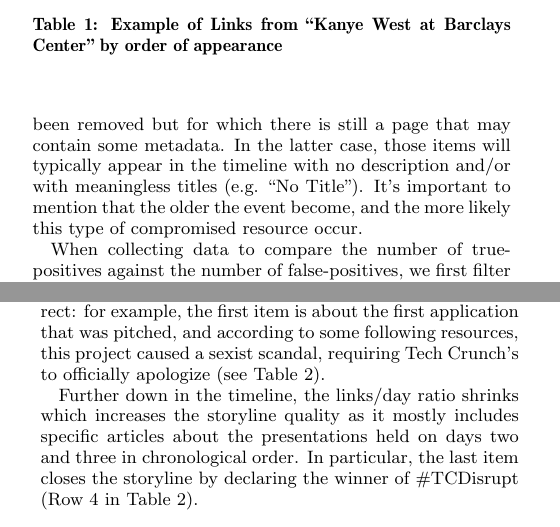
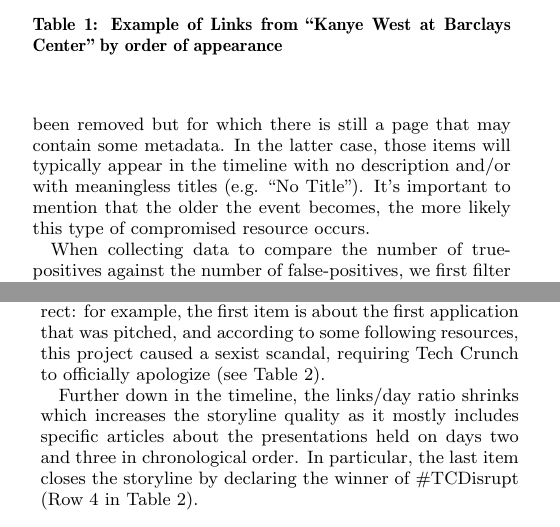
Before and after one commit to mrgreenh/seenlinks, a LaTeX paper (seen.tex): two parts of the columns of pages 4 and 5 of 8, joined at a grey line, cut so that both start at the same text. Compiled offline with pdfLaTeX.

Commit message:
Corrected grammar mistakes from review 1

```diff
--- a/seen.tex
+++ b/seen.tex
@@ -227,7 +227,7 @@ For each of those three events, we run the two LSPs scoring functions described
  \label{tab:kanye}
 \end{table}
 
-Media shared on social networks are usually non-permanent and many of the links analyzed by our system are broken. They can either trigger 404 answer (in this case, they are discarded in the process, without affecting the final storyline presentation), or they can point to items which have been removed but for which there is still a page that may contain some metadata. In the latter case, those items will typically appear in the timeline with no description and/or with meaningless titles (e.g. ``No Title''). It's important to mention that the older the event become, and the more likely this type of compromised resource occur.
+Media shared on social networks are usually non-permanent and many of the links analyzed by our system are broken. They can either trigger 404 answer (in this case, they are discarded in the process, without affecting the final storyline presentation), or they can point to items which have been removed but for which there is still a page that may contain some metadata. In the latter case, those items will typically appear in the timeline with no description and/or with meaningless titles (e.g. ``No Title''). It's important to mention that the older the event becomes, the more likely this type of compromised resource occurs.
 
 \begin{table}[htbp]
 \begin{tabular}{| p{0.2cm} | p{3.5cm} | p{3.8cm} |}
@@ -279,7 +279,7 @@ We provide a qualitative description of the volume based narrations obtained for
 We chose a threshold of 2 in order to obtain a storyline of 43 items. Data appears to be noisy, since many links are related to the artist in general instead of this event in particular. Some examples are links to his music video that apparently came out in the same period when the concert took place (e.g. the first link in Table~\ref{tab:kanye}). This problem affects the timeline until around 8PM. At that point, the concert must have effectively started, because between 8PM and 23PM the storyline is only populated by Instagrams depicting various moments of the performance. This strong visual component is a feature that probably characterizes most performance-related events.
 
 \subsubsection{Tech Crunch Disrupt}
-All items were filtered with a threshold of 5. The 66 links telling the story of the \#TCDisrupt conference are particularly effective in describing what happened at different level of details. They are often news articles coming with very illustrative images, titles and descriptions. The first day of the conference contains most of the links, because it includes a number of general references to the event itself and to the hype for its beginning. The time references seem to be correct: for example, the first item is about the first application that was pitched, and according to some following resources, this project caused a sexist scandal, requiring Tech Crunch's to officially apologize (see Table~\ref{tab:tcdisrupt}).
+All items were filtered with a threshold of 5. The 66 links telling the story of the \#TCDisrupt conference are particularly effective in describing what happened at different level of details. They are often news articles coming with very illustrative images, titles and descriptions. The first day of the conference contains most of the links, because it includes a number of general references to the event itself and to the hype for its beginning. The time references seem to be correct: for example, the first item is about the first application that was pitched, and according to some following resources, this project caused a sexist scandal, requiring Tech Crunch to officially apologize (see Table~\ref{tab:tcdisrupt}).
 
 Further down in the timeline, the links/day ratio shrinks which increases the storyline quality as it mostly includes specific articles about the presentations held on days two and three in chronological order. In particular, the last item closes the storyline by declaring the winner of \#TCDisrupt (Row 4 in Table~\ref{tab:tcdisrupt}).
 
```
Also changed, not shown: seen.tex (2 more changed lines).
